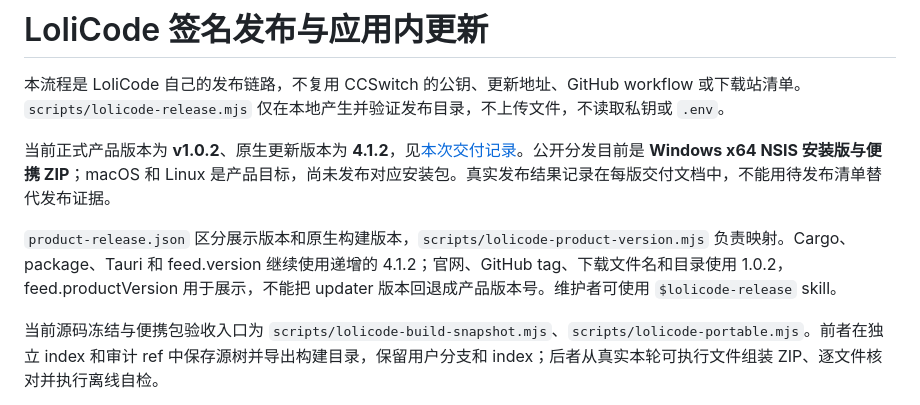
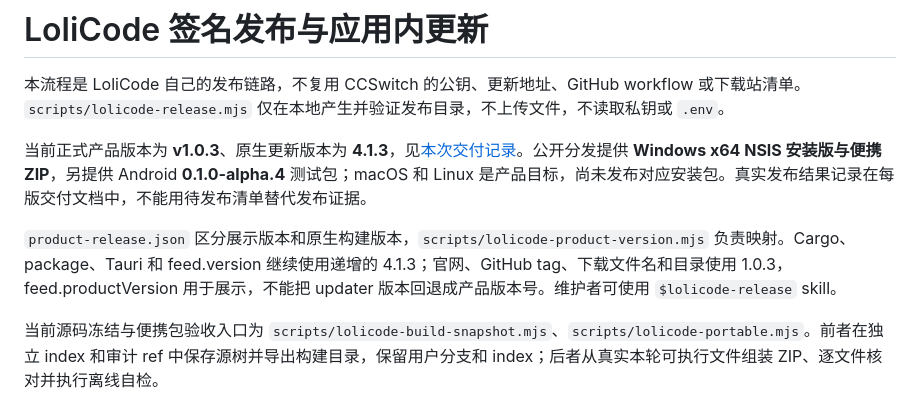
Before and after one commit to treasureGrove/LoliCode, a Markdown page: docs/guides/lolicode-release.md, the part around the change. Rendered like a GitHub page.

```diff
--- a/docs/guides/lolicode-release.md
+++ b/docs/guides/lolicode-release.md
@@ -2,9 +2,9 @@
 
 本流程是 LoliCode 自己的发布链路，不复用 CCSwitch 的公钥、更新地址、GitHub workflow 或下载站清单。`scripts/lolicode-release.mjs` 仅在本地产生并验证发布目录，不上传文件，不读取私钥或 `.env`。
 
-当前正式产品版本为 **v1.0.2**、原生更新版本为 **4.1.2**，见[本次交付记录](lolicode-v1.0.2-delivery.md)。公开分发目前是 **Windows x64 NSIS 安装版与便携 ZIP**；macOS 和 Linux 是产品目标，尚未发布对应安装包。真实发布结果记录在每版交付文档中，不能用待发布清单替代发布证据。
+当前正式产品版本为 **v1.0.3**、原生更新版本为 **4.1.3**，见[本次交付记录](lolicode-v1.0.3-delivery.md)。公开分发提供 **Windows x64 NSIS 安装版与便携 ZIP**，另提供 Android **0.1.0-alpha.4** 测试包；macOS 和 Linux 是产品目标，尚未发布对应安装包。真实发布结果记录在每版交付文档中，不能用待发布清单替代发布证据。
 
-`product-release.json` 区分展示版本和原生构建版本，`scripts/lolicode-product-version.mjs` 负责映射。Cargo、package、Tauri 和 feed.version 继续使用递增的 4.1.2；官网、GitHub tag、下载文件名和目录使用 1.0.2，feed.productVersion 用于展示，不能把 updater 版本回退成产品版本号。维护者可使用 `$lolicode-release` skill。
+`product-release.json` 区分展示版本和原生构建版本，`scripts/lolicode-product-version.mjs` 负责映射。Cargo、package、Tauri 和 feed.version 继续使用递增的 4.1.3；官网、GitHub tag、下载文件名和目录使用 1.0.3，feed.productVersion 用于展示，不能把 updater 版本回退成产品版本号。维护者可使用 `$lolicode-release` skill。
 
 当前源码冻结与便携包验收入口为 `scripts/lolicode-build-snapshot.mjs`、`scripts/lolicode-portable.mjs`。前者在独立 index 和审计 ref 中保存源树并导出构建目录，保留用户分支和 index；后者从真实本轮可执行文件组装 ZIP、逐文件核对并执行离线自检。
 
```
Also changed, not shown: docs/guides/lolicode-mobile-20261027-verification.md (+1 -1 lines), docs/guides/lolicode-v1.0.3-delivery.md (added, +97 -0 lines).
